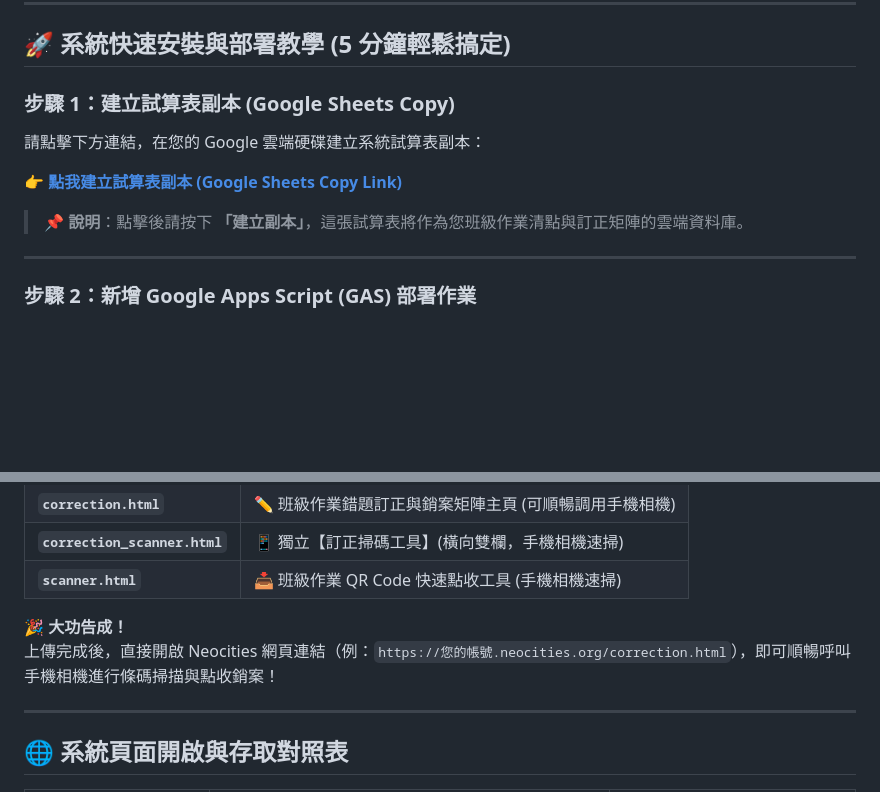
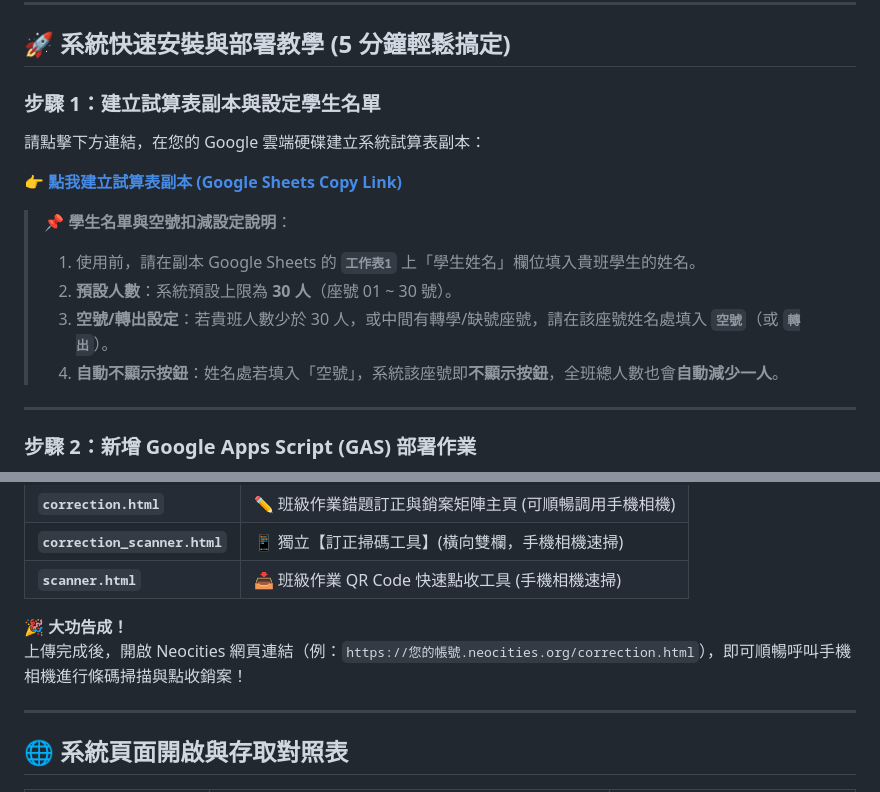
Before and after one commit to kilikili-liu/class-management-Force-copy-link-version, a Markdown page: README.md, 2 parts joined by grey strips. Drawn GitHub-style; blank space fills up the shorter version.

Commit message:
docs: Add student name & vacant seat auto-hide / size deduction instructions to README.md Step 1

```diff
--- a/README.md
+++ b/README.md
@@ -6,12 +6,16 @@
 
 ## 🚀 系統快速安裝與部署教學 (5 分鐘輕鬆搞定)
 
-### 步驟 1：建立試算表副本 (Google Sheets Copy)
+### 步驟 1：建立試算表副本與設定學生名單
 請點擊下方連結，在您的 Google 雲端硬碟建立系統試算表副本：
 
 👉 **[點我建立試算表副本 (Google Sheets Copy Link)](https://docs.google.com/spreadsheets/d/1O7rwisRcjLcclZRDfHoGjGl7y8Nk9R9orQuhJqMfkd0/copy)**
 
-> 📌 **說明**：點擊後請按下 **「建立副本」**，這張試算表將作為您班級作業清點與訂正矩陣的雲端資料庫。
+> 📌 **學生名單與空號扣減設定說明**：
+> 1. 使用前，請在副本 Google Sheets 的 **`工作表1`** 上「學生姓名」欄位填入貴班學生的姓名。
+> 2. **預設人數**：系統預設上限為 **30 人**（座號 01 ~ 30 號）。
+> 3. **空號/轉出設定**：若貴班人數少於 30 人，或中間有轉學/缺號座號，請在該座號姓名處填入 **`空號`**（或 **`轉出`**）。
+> 4. **自動不顯示按鈕**：姓名處若填入「空號」，系統該座號即**不顯示按鈕**，全班總人數也會**自動減少一人**。
 
 ---
 
@@ -60,7 +64,7 @@
 | **`scanner.html`** | 📥 班級作業 QR Code 快速點收工具 (手機相機速掃) |
 
 🎉 **大功告成！**
-上傳完成後，直接開啟 Neocities 網頁連結（例：`https://您的帳號.neocities.org/correction.html`），即可順暢呼叫手機相機進行條碼掃描與點收銷案！
+上傳完成後，開啟 Neocities 網頁連結（例：`https://您的帳號.neocities.org/correction.html`），即可順暢呼叫手機相機進行條碼掃描與點收銷案！
 
 ---
 
```
